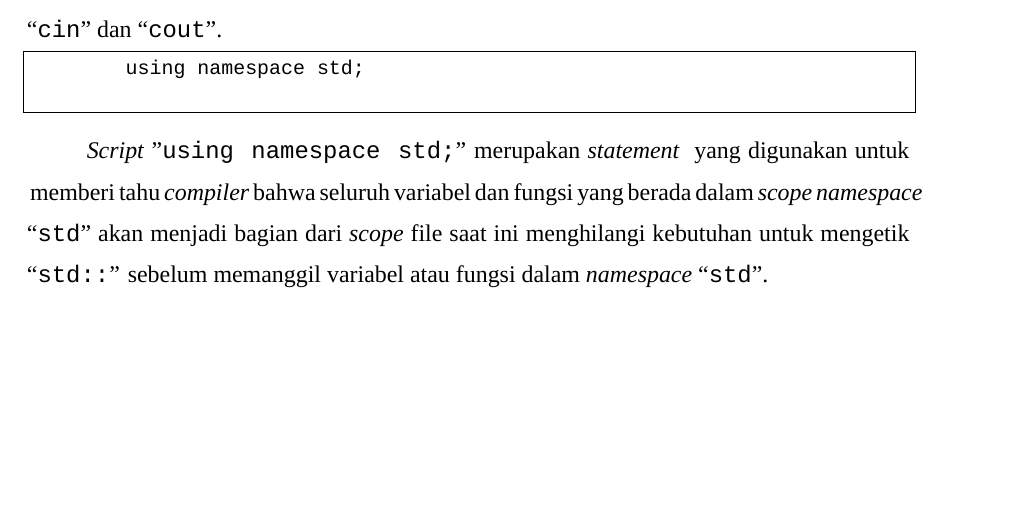
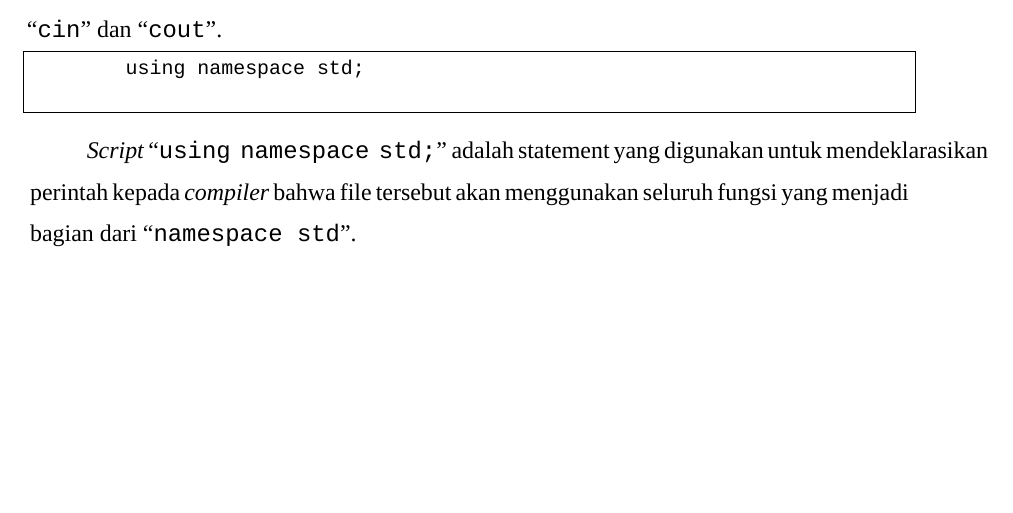
Before and after one commit to DzKInShO2/PraktikumAlpro2024, a LaTeX document (main.tex, which reads sections/m1p5.tex): part of page 6 of 7, cut so that both start at the same text. Compiled offline with XeLaTeX; a missing font is replaced by an installed copy or a similar font.

Commit message:
Follow the template

```diff
--- a/sections/m1p5.tex
+++ b/sections/m1p5.tex
@@ -12,5 +12,5 @@
         using namespace std;
     \end{lstlisting}
 
-    {\Script} ''{\crnfamily using namespace std;}'' merupakan {\statement} yang digunakan untuk memberi tahu {\compiler} bahwa seluruh variabel dan fungsi yang berada dalam {\scope} {\namespace} ``{\crnfamily std}'' akan menjadi bagian dari {\scope} file saat ini menghilangi kebutuhan untuk mengetik ``{\crnfamily std::}'' sebelum memanggil variabel atau fungsi dalam {\namespace} ``{\crnfamily std}''.
+    {\Script} “{\crnfamily using namespace std;}” adalah statement yang digunakan untuk mendeklarasikan perintah kepada {\compiler} bahwa file tersebut akan menggunakan seluruh fungsi yang menjadi bagian dari “{\crnfamily namespace std}”.
 \end{document}
```
